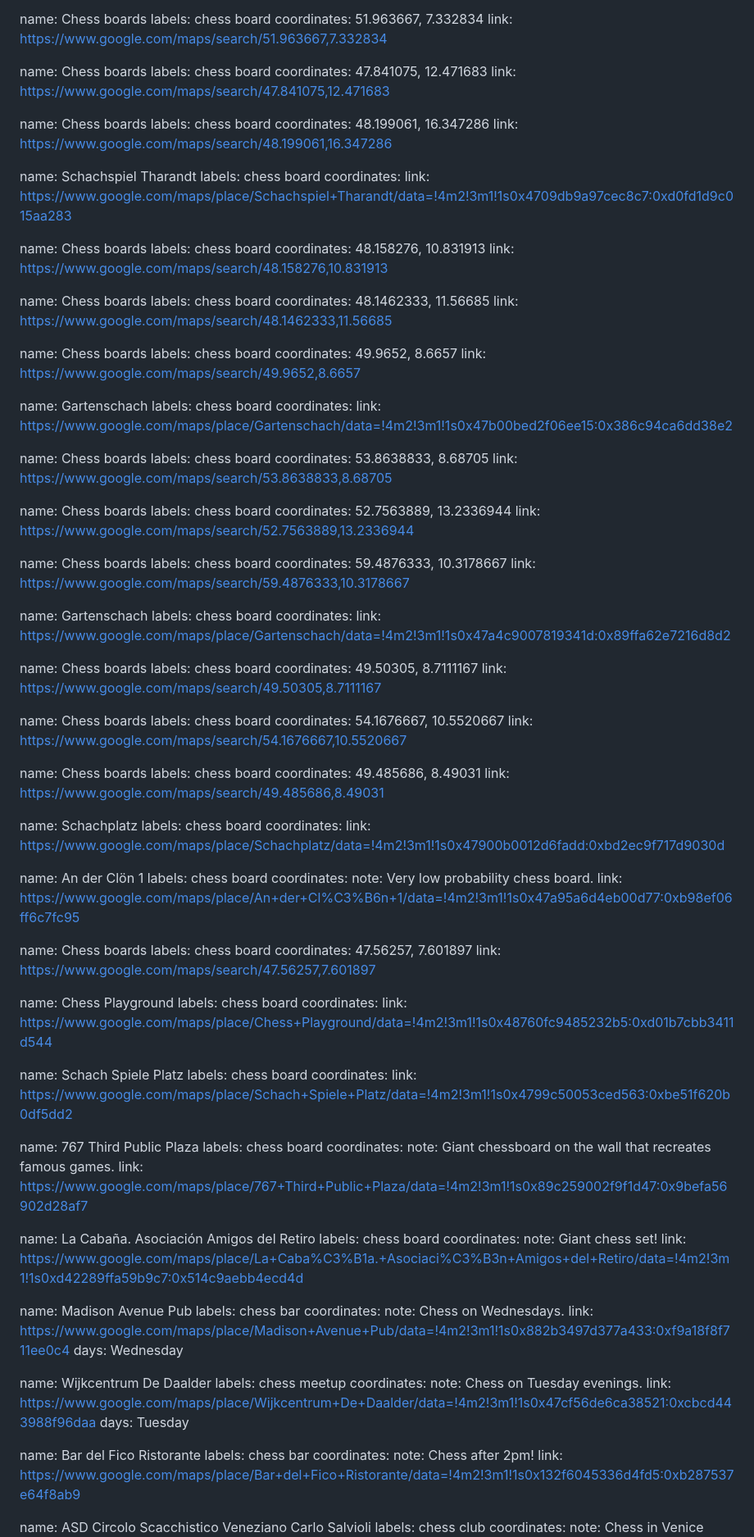
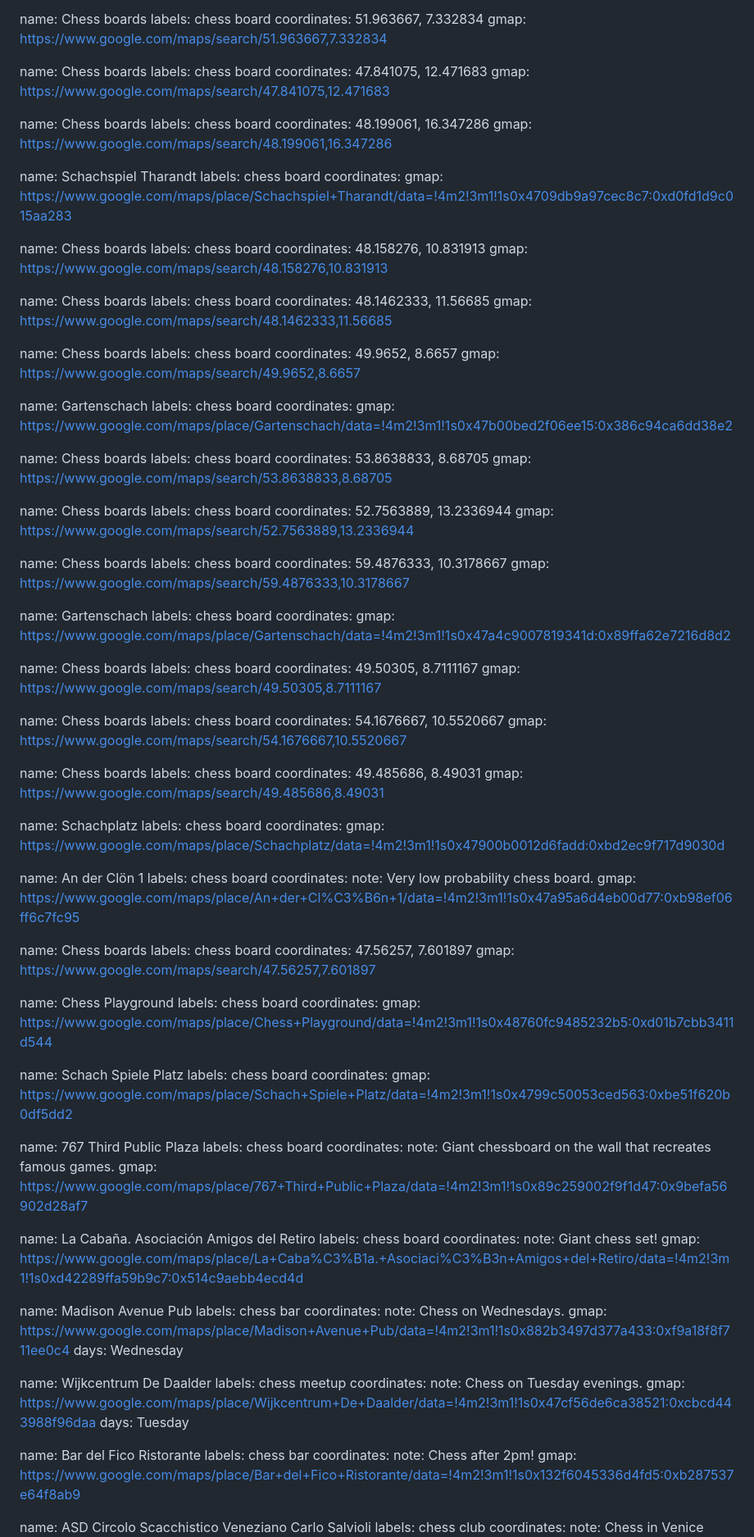
Before and after one commit to harman28/chessscenes, a Markdown page: places.md, the part around one of its changes. Shown at 82% size. Rendered like a GitHub page.

```diff
--- a/places.md
+++ b/places.md
@@ -403,135 +398,135 @@ link: https://www.google.com/maps/search/29.0089833,-13.48885
 name: Chess boards
 labels: chess board
 coordinates: 51.963667, 7.332834
-link: https://www.google.com/maps/search/51.963667,7.332834
+gmap: https://www.google.com/maps/search/51.963667,7.332834
 
 name: Chess boards
 labels: chess board
 coordinates: 47.841075, 12.471683
-link: https://www.google.com/maps/search/47.841075,12.471683
+gmap: https://www.google.com/maps/search/47.841075,12.471683
 
 name: Chess boards
 labels: chess board
 coordinates: 48.199061, 16.347286
-link: https://www.google.com/maps/search/48.199061,16.347286
+gmap: https://www.google.com/maps/search/48.199061,16.347286
 
 name: Schachspiel Tharandt
 labels: chess board
 coordinates:
-link: https://www.google.com/maps/place/Schachspiel+Tharandt/data=!4m2!3m1!1s0x4709db9a97cec8c7:0xd0fd1d9c015aa283
+gmap: https://www.google.com/maps/place/Schachspiel+Tharandt/data=!4m2!3m1!1s0x4709db9a97cec8c7:0xd0fd1d9c015aa283
 
 name: Chess boards
 labels: chess board
 coordinates: 48.158276, 10.831913
-link: https://www.google.com/maps/search/48.158276,10.831913
+gmap: https://www.google.com/maps/search/48.158276,10.831913
 
 name: Chess boards
 labels: chess board
 coordinates: 48.1462333, 11.56685
-link: https://www.google.com/maps/search/48.1462333,11.56685
+gmap: https://www.google.com/maps/search/48.1462333,11.56685
 
 name: Chess boards
 labels: chess board
 coordinates: 49.9652, 8.6657
-link: https://www.google.com/maps/search/49.9652,8.6657
+gmap: https://www.google.com/maps/search/49.9652,8.6657
 
 name: Gartenschach
 labels: chess board
 coordinates:
-link: https://www.google.com/maps/place/Gartenschach/data=!4m2!3m1!1s0x47b00bed2f06ee15:0x386c94ca6dd38e2
+gmap: https://www.google.com/maps/place/Gartenschach/data=!4m2!3m1!1s0x47b00bed2f06ee15:0x386c94ca6dd38e2
 
 name: Chess boards
 labels: chess board
 coordinates: 53.8638833, 8.68705
-link: https://www.google.com/maps/search/53.8638833,8.68705
+gmap: https://www.google.com/maps/search/53.8638833,8.68705
 
 name: Chess boards
 labels: chess board
 coordinates: 52.7563889, 13.2336944
-link: https://www.google.com/maps/search/52.7563889,13.2336944
+gmap: https://www.google.com/maps/search/52.7563889,13.2336944
 
 name: Chess boards
 labels: chess board
 coordinates: 59.4876333, 10.3178667
-link: https://www.google.com/maps/search/59.4876333,10.3178667
+gmap: https://www.google.com/maps/search/59.4876333,10.3178667
 
 name: Gartenschach
 labels: chess board
 coordinates:
-link: https://www.google.com/maps/place/Gartenschach/data=!4m2!3m1!1s0x47a4c9007819341d:0x89ffa62e7216d8d2
+gmap: https://www.google.com/maps/place/Gartenschach/data=!4m2!3m1!1s0x47a4c9007819341d:0x89ffa62e7216d8d2
 
 name: Chess boards
 labels: chess board
 coordinates: 49.50305, 8.7111167
-link: https://www.google.com/maps/search/49.50305,8.7111167
+gmap: https://www.google.com/maps/search/49.50305,8.7111167
 
 name: Chess boards
 labels: chess board
 coordinates: 54.1676667, 10.5520667
-link: https://www.google.com/maps/search/54.1676667,10.5520667
+gmap: https://www.google.com/maps/search/54.1676667,10.5520667
 
 name: Chess boards
 labels: chess board
 coordinates: 49.485686, 8.49031
-link: https://www.google.com/maps/search/49.485686,8.49031
+gmap: https://www.google.com/maps/search/49.485686,8.49031
 
 name: Schachplatz
 labels: chess board
 coordinates:
-link: https://www.google.com/maps/place/Schachplatz/data=!4m2!3m1!1s0x47900b0012d6fadd:0xbd2ec9f717d9030d
+gmap: https://www.google.com/maps/place/Schachplatz/data=!4m2!3m1!1s0x47900b0012d6fadd:0xbd2ec9f717d9030d
 
 name: An der Clön 1
 labels: chess board
 coordinates:
 note: Very low probability chess board.
-link: https://www.google.com/maps/place/An+der+Cl%C3%B6n+1/data=!4m2!3m1!1s0x47a95a6d4eb00d77:0xb98ef06ff6c7fc95
+gmap: https://www.google.com/maps/place/An+der+Cl%C3%B6n+1/data=!4m2!3m1!1s0x47a95a6d4eb00d77:0xb98ef06ff6c7fc95
 
 name: Chess boards
 labels: chess board
 coordinates: 47.56257, 7.601897
-link: https://www.google.com/maps/search/47.56257,7.601897
+gmap: https://www.google.com/maps/search/47.56257,7.601897
 
 name: Chess Playground
 labels: chess board
 coordinates:
-link: https://www.google.com/maps/place/Chess+Playground/data=!4m2!3m1!1s0x48760fc9485232b5:0xd01b7cbb3411d544
+gmap: https://www.google.com/maps/place/Chess+Playground/data=!4m2!3m1!1s0x48760fc9485232b5:0xd01b7cbb3411d544
 
 name: Schach Spiele Platz
 labels: chess board
 coordinates:
-link: https://www.google.com/maps/place/Schach+Spiele+Platz/data=!4m2!3m1!1s0x4799c50053ced563:0xbe51f620b0df5dd2
+gmap: https://www.google.com/maps/place/Schach+Spiele+Platz/data=!4m2!3m1!1s0x4799c50053ced563:0xbe51f620b0df5dd2
 
 name: 767 Third Public Plaza
 labels: chess board
 coordinates:
 note: Giant chessboard on the wall that recreates famous games.
-link: https://www.google.com/maps/place/767+Third+Public+Plaza/data=!4m2!3m1!1s0x89c259002f9f1d47:0x9befa56902d28af7
+gmap: https://www.google.com/maps/place/767+Third+Public+Plaza/data=!4m2!3m1!1s0x89c259002f9f1d47:0x9befa56902d28af7
 
 name: La Cabaña. Asociación Amigos del Retiro
 labels: chess board
 coordinates:
 note: Giant chess set!
-link: https://www.google.com/maps/place/La+Caba%C3%B1a.+Asociaci%C3%B3n+Amigos+del+Retiro/data=!4m2!3m1!1s0xd42289ffa59b9c7:0x514c9aebb4ecd4d
+gmap: https://www.google.com/maps/place/La+Caba%C3%B1a.+Asociaci%C3%B3n+Amigos+del+Retiro/data=!4m2!3m1!1s0xd42289ffa59b9c7:0x514c9aebb4ecd4d
 
 name: Madison Avenue Pub
 labels: chess bar
 coordinates:
 note: Chess on Wednesdays.
-link: https://www.google.com/maps/place/Madison+Avenue+Pub/data=!4m2!3m1!1s0x882b3497d377a433:0xf9a18f8f711ee0c4
+gmap: https://www.google.com/maps/place/Madison+Avenue+Pub/data=!4m2!3m1!1s0x882b3497d377a433:0xf9a18f8f711ee0c4
 days: Wednesday
 
 name: Wijkcentrum De Daalder
 labels: chess meetup
 coordinates:
 note: Chess on Tuesday evenings.
-link: https://www.google.com/maps/place/Wijkcentrum+De+Daalder/data=!4m2!3m1!1s0x47cf56de6ca38521:0xcbcd443988f96daa
+gmap: https://www.google.com/maps/place/Wijkcentrum+De+Daalder/data=!4m2!3m1!1s0x47cf56de6ca38521:0xcbcd443988f96daa
 days: Tuesday
 
 name: Bar del Fico Ristorante
 labels: chess bar
 coordinates:
 note: Chess after 2pm!
-link: https://www.google.com/maps/place/Bar+del+Fico+Ristorante/data=!4m2!3m1!1s0x132f6045336d4fd5:0xb287537e64f8ab9
+gmap: https://www.google.com/maps/place/Bar+del+Fico+Ristorante/data=!4m2!3m1!1s0x132f6045336d4fd5:0xb287537e64f8ab9
 
 name: ASD Circolo Scacchistico Veneziano Carlo Salvioli
 labels: chess club
```
Also changed, not shown: other parts of places.md (+121 -126 lines).
